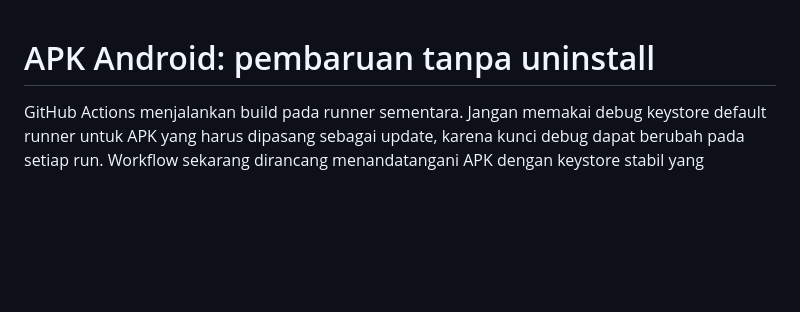
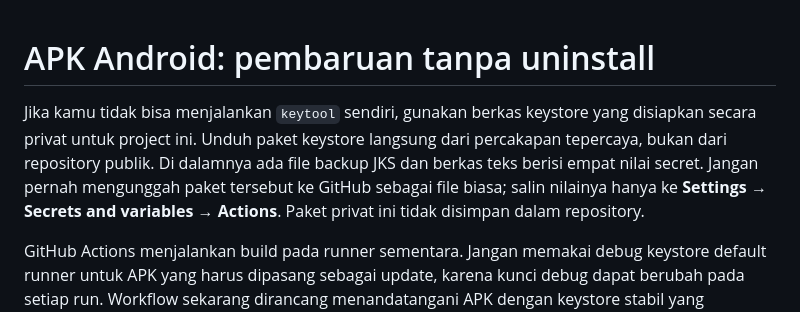
Before and after one commit to midznight/HN, a Markdown page: docs/ANDROID_APK_UPDATES.md, the part around the change. Rendered like a GitHub page; blank space fills up the shorter version.

Commit message:
docs: offer private keystore setup for users without keytool

```diff
--- a/docs/ANDROID_APK_UPDATES.md
+++ b/docs/ANDROID_APK_UPDATES.md
@@ -1,4 +1,6 @@
 # APK Android: pembaruan tanpa uninstall
+
+Jika kamu tidak bisa menjalankan `keytool` sendiri, gunakan berkas keystore yang disiapkan secara privat untuk project ini. Unduh paket keystore langsung dari percakapan tepercaya, bukan dari repository publik. Di dalamnya ada file backup JKS dan berkas teks berisi empat nilai secret. Jangan pernah mengunggah paket tersebut ke GitHub sebagai file biasa; salin nilainya hanya ke **Settings → Secrets and variables → Actions**. Paket privat ini tidak disimpan dalam repository.
 
 GitHub Actions menjalankan build pada runner sementara. Jangan memakai debug keystore default runner untuk APK yang harus dipasang sebagai update, karena kunci debug dapat berubah pada setiap run. Workflow sekarang dirancang menandatangani APK dengan keystore stabil yang disimpan sebagai GitHub Actions Secrets dan menaikkan versionCode setiap build.
 
```
